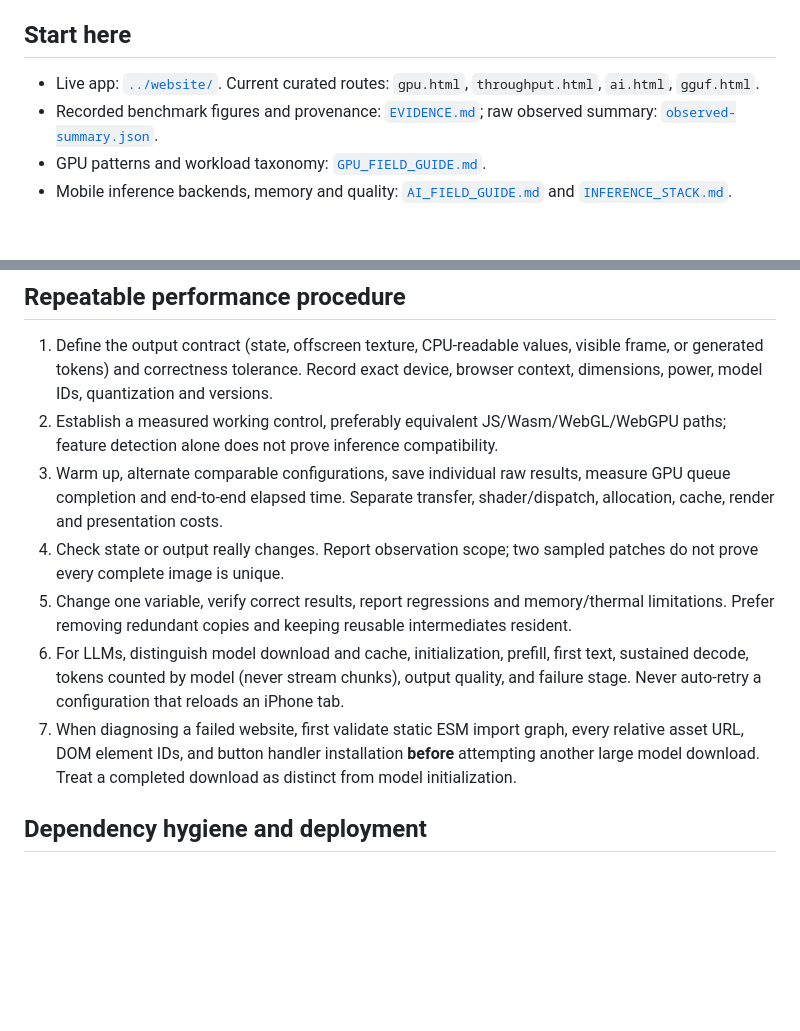
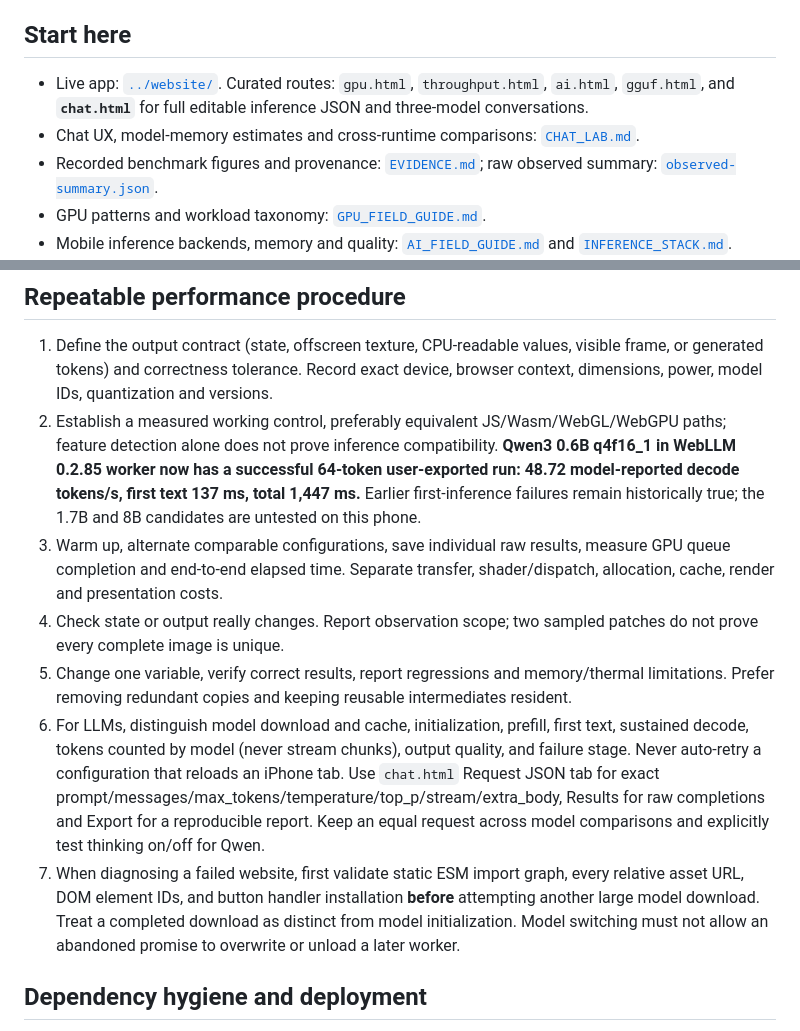
Before and after one commit to collinsomniac/pocketbench-ios, a Markdown page: skills/SKILL.md, 2 parts joined by grey strips. Drawn GitHub-style; blank space fills up the shorter version.

Commit message:
Teach throughput agent to use three-model chat JSON lab and latest successful Qwen control

```diff
--- a/skills/SKILL.md
+++ b/skills/SKILL.md
@@ -9,7 +9,8 @@ description: Empirical optimization of client-side WebGPU, WebGL, Wasm and in-br
 Maximize correct, useful completed work on the **actual** client. Distinguish simulation steps/s; GPU-queue-completed iterations/s; observed offscreen images/s; JavaScript draw submissions/s; actual presented frames/s; LLM prefill, decode tokens/s and first-token latency. Never reinterpret offscreen throughput as screen FPS or cap compute at 60/120 Hz without a user request. Browser-local GPU-resident operations and offscreen passes are first-class architecture options, not inherently wasted work.
 
 ## Start here
-- Live app: [`../website/`](../website/). Current curated routes: `gpu.html`, `throughput.html`, `ai.html`, `gguf.html`.
+- Live app: [`../website/`](../website/). Curated routes: `gpu.html`, `throughput.html`, `ai.html`, `gguf.html`, and **`chat.html`** for full editable inference JSON and three-model conversations.
+- Chat UX, model-memory estimates and cross-runtime comparisons: [`CHAT_LAB.md`](CHAT_LAB.md).
 - Recorded benchmark figures and provenance: [`EVIDENCE.md`](EVIDENCE.md); raw observed summary: [`observed-summary.json`](observed-summary.json).
 - GPU patterns and workload taxonomy: [`GPU_FIELD_GUIDE.md`](GPU_FIELD_GUIDE.md).
 - Mobile inference backends, memory and quality: [`AI_FIELD_GUIDE.md`](AI_FIELD_GUIDE.md) and [`INFERENCE_STACK.md`](INFERENCE_STACK.md).
@@ -18,12 +19,12 @@ Maximize correct, useful completed work on the **actual** client. Distinguish si
 
 ## Repeatable performance procedure
 1. Define the output contract (state, offscreen texture, CPU-readable values, visible frame, or generated tokens) and correctness tolerance. Record exact device, browser context, dimensions, power, model IDs, quantization and versions.
-2. Establish a measured working control, preferably equivalent JS/Wasm/WebGL/WebGPU paths; feature detection alone does not prove inference compatibility.
+2. Establish a measured working control, preferably equivalent JS/Wasm/WebGL/WebGPU paths; feature detection alone does not prove inference compatibility. **Qwen3 0.6B q4f16_1 in WebLLM 0.2.85 worker now has a successful 64-token user-exported run: 48.72 model-reported decode tokens/s, first text 137 ms, total 1,447 ms.** Earlier first-inference failures remain historically true; the 1.7B and 8B candidates are untested on this phone.
 3. Warm up, alternate comparable configurations, save individual raw results, measure GPU queue completion and end-to-end elapsed time. Separate transfer, shader/dispatch, allocation, cache, render and presentation costs.
 4. Check state or output really changes. Report observation scope; two sampled patches do not prove every complete image is unique.
 5. Change one variable, verify correct results, report regressions and memory/thermal limitations. Prefer removing redundant copies and keeping reusable intermediates resident.
-6. For LLMs, distinguish model download and cache, initialization, prefill, first text, sustained decode, tokens counted by model (never stream chunks), output quality, and failure stage. Never auto-retry a configuration that reloads an iPhone tab.
-7. When diagnosing a failed website, first validate static ESM import graph, every relative asset URL, DOM element IDs, and button handler installation **before** attempting another large model download. Treat a completed download as distinct from model initialization.
+6. For LLMs, distinguish model download and cache, initialization, prefill, first text, sustained decode, tokens counted by model (never stream chunks), output quality, and failure stage. Never auto-retry a configuration that reloads an iPhone tab. Use `chat.html` Request JSON tab for exact prompt/messages/max_tokens/temperature/top_p/stream/extra_body, Results for raw completions and Export for a reproducible report. Keep an equal request across model comparisons and explicitly test thinking on/off for Qwen.
+7. When diagnosing a failed website, first validate static ESM import graph, every relative asset URL, DOM element IDs, and button handler installation **before** attempting another large model download. Treat a completed download as distinct from model initialization. Model switching must not allow an abandoned promise to overwrite or unload a later worker.
 
 ## Dependency hygiene and deployment
 Maintain only `website/` (all slugs and runtime assets) and `skills/` (guides, evidence, skills). Root `index.html` is a minimal redirect required by existing branch-root GitHub Pages; root `README.md` is repository metadata. Keep slugs stable and avoid numbered repair pages. A source file moved into a subdirectory must have all relative URL and worker-import paths checked. Avoid import maps that redirect a specifier to a module which re-exports that identical specifier (self-reference). Update the single active page instead of creating an additional variant. Archive before destructive restructuring.
```
